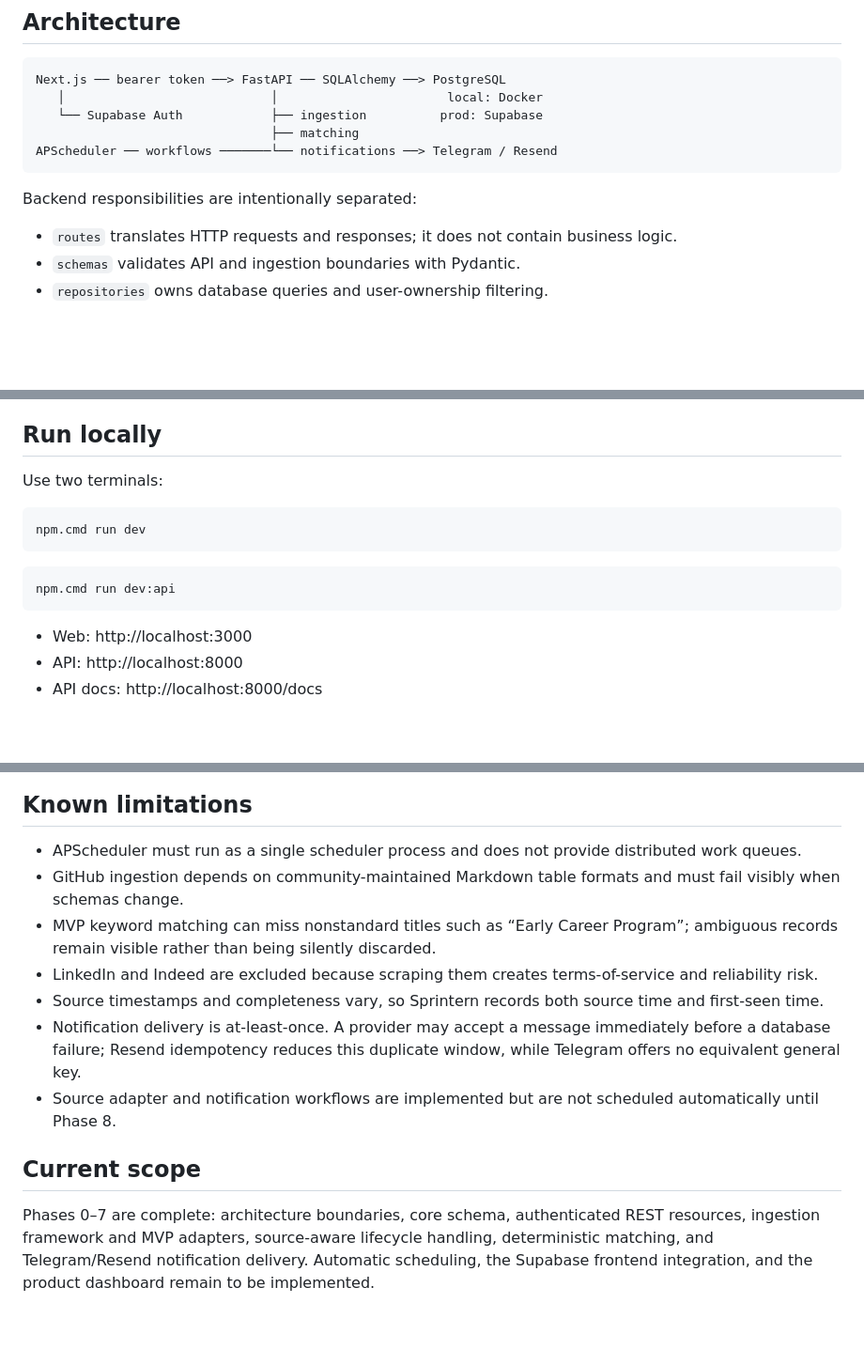
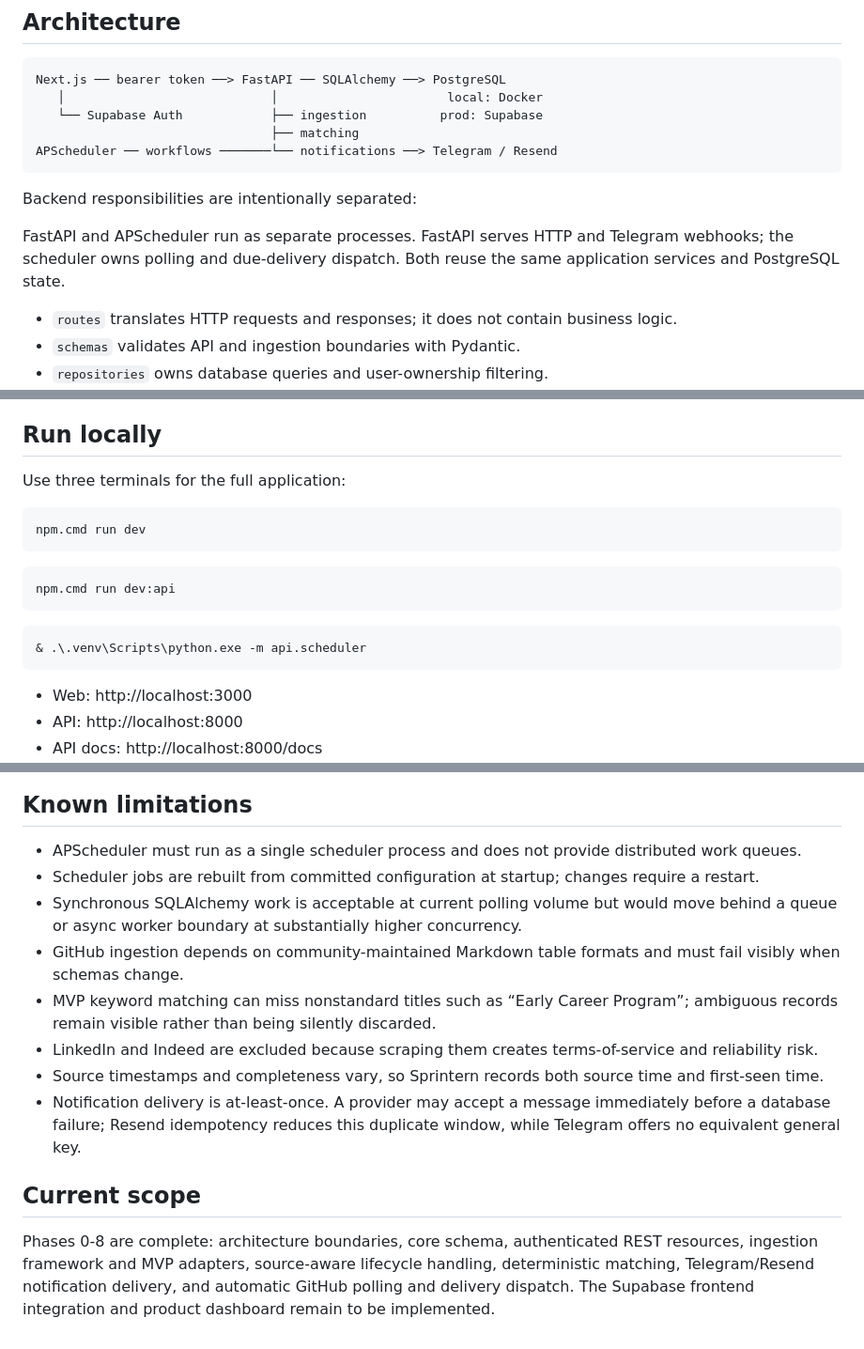
Before and after one commit to Pranoym17/Sprintern, a Markdown page: README.md, 3 parts joined by grey strips. Shown at 94% size. Drawn GitHub-style; blank space fills up the shorter version.

Commit message:
docs: document scheduler operations

````diff
--- a/README.md
+++ b/README.md
@@ -20,6 +20,10 @@ APScheduler ── workflows ───────└── notifications ──
 
 Backend responsibilities are intentionally separated:
 
+FastAPI and APScheduler run as separate processes. FastAPI serves HTTP and Telegram webhooks;
+the scheduler owns polling and due-delivery dispatch. Both reuse the same application services
+and PostgreSQL state.
+
 - `routes` translates HTTP requests and responses; it does not contain business logic.
 - `schemas` validates API and ingestion boundaries with Pydantic.
 - `repositories` owns database queries and user-ownership filtering.
@@ -71,7 +77,7 @@ For Supabase Auth, create a project with asymmetric JWT signing keys, then set `
 
 ## Run locally
 
-Use two terminals:
+Use three terminals for the full application:
 
 ```powershell
 npm.cmd run dev
@@ -79,6 +85,10 @@ npm.cmd run dev
 
 ```powershell
 npm.cmd run dev:api
+```
+
+```powershell
+& .\.venv\Scripts\python.exe -m api.scheduler
 ```
 
 - Web: http://localhost:3000
@@ -144,13 +224,18 @@ X-Internal-API-Key: your-internal-key
 ## Known limitations
 
 - APScheduler must run as a single scheduler process and does not provide distributed work queues.
+- Scheduler jobs are rebuilt from committed configuration at startup; changes require a restart.
+- Synchronous SQLAlchemy work is acceptable at current polling volume but would move behind a
+  queue or async worker boundary at substantially higher concurrency.
 - GitHub ingestion depends on community-maintained Markdown table formats and must fail visibly when schemas change.
 - MVP keyword matching can miss nonstandard titles such as “Early Career Program”; ambiguous records remain visible rather than being silently discarded.
 - LinkedIn and Indeed are excluded because scraping them creates terms-of-service and reliability risk.
 - Source timestamps and completeness vary, so Sprintern records both source time and first-seen time.
 - Notification delivery is at-least-once. A provider may accept a message immediately before a database failure; Resend idempotency reduces this duplicate window, while Telegram offers no equivalent general key.
-- Source adapter and notification workflows are implemented but are not scheduled automatically until Phase 8.
 
 ## Current scope
 
-Phases 0–7 are complete: architecture boundaries, core schema, authenticated REST resources, ingestion framework and MVP adapters, source-aware lifecycle handling, deterministic matching, and Telegram/Resend notification delivery. Automatic scheduling, the Supabase frontend integration, and the product dashboard remain to be implemented.
+Phases 0-8 are complete: architecture boundaries, core schema, authenticated REST resources,
+ingestion framework and MVP adapters, source-aware lifecycle handling, deterministic matching,
+Telegram/Resend notification delivery, and automatic GitHub polling and delivery dispatch. The
+Supabase frontend integration and product dashboard remain to be implemented.
````
Also changed, not shown: other parts of README.md (+73 -1 lines).
